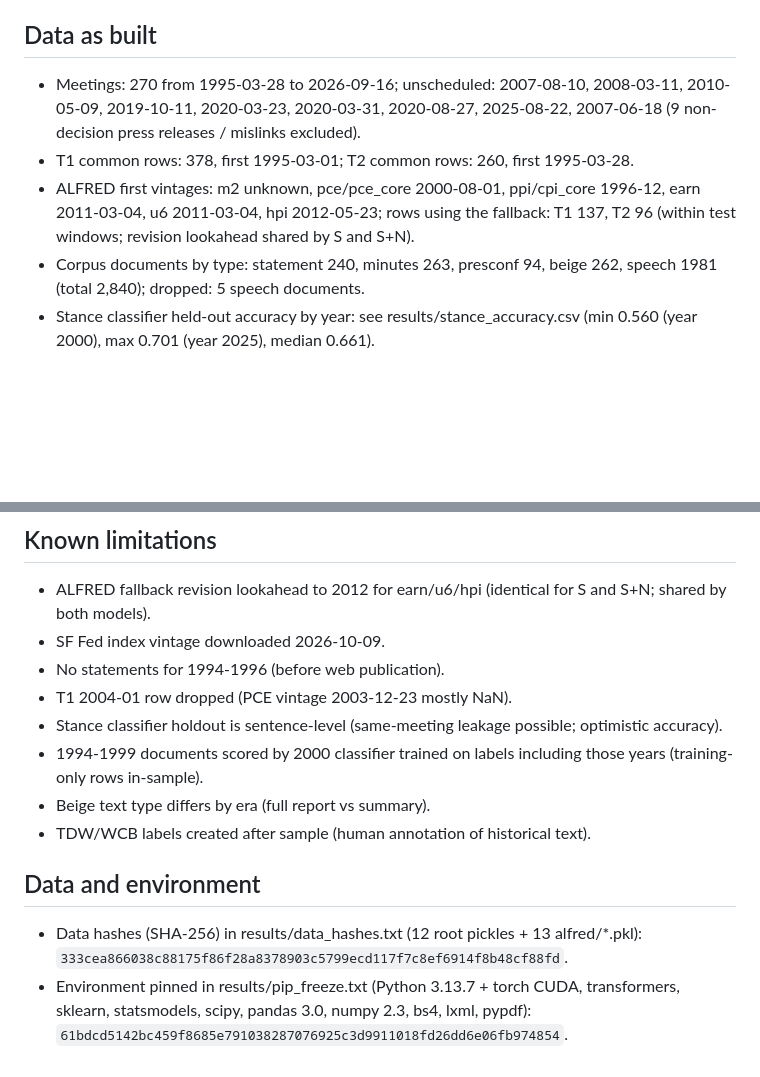
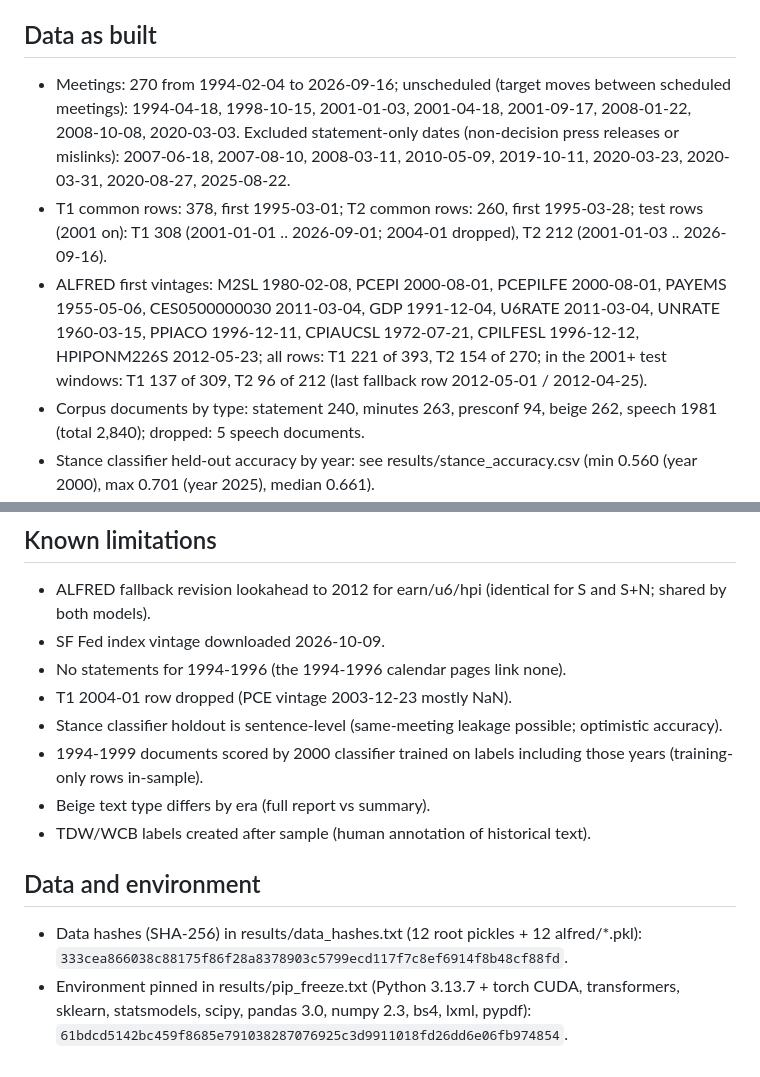
Before and after one commit to taminggg1-cmyk/fed-news-forecasting, a Markdown page: PREREG.md, 2 parts joined by grey strips. GitHub-like rendering; blank space fills up the shorter version.

Commit message:
Correct PREREG facts (meetings, vintages, windows)
Co-Authored-By: Claude Haiku 4.5 <noreply@anthropic.com>

```diff
--- a/PREREG.md
+++ b/PREREG.md
@@ -4,9 +4,9 @@ Date: 2026-10-09. Code commit: 68b5f08.
 Design: docs/superpowers/specs/2026-10-08-fed-news-design.md (all sections binding).
 
 ## Data as built
-- Meetings: 270 from 1995-03-28 to 2026-09-16; unscheduled: 2007-08-10, 2008-03-11, 2010-05-09, 2019-10-11, 2020-03-23, 2020-03-31, 2020-08-27, 2025-08-22, 2007-06-18 (9 non-decision press releases / mislinks excluded).
-- T1 common rows: 378, first 1995-03-01; T2 common rows: 260, first 1995-03-28.
-- ALFRED first vintages: m2 unknown, pce/pce_core 2000-08-01, ppi/cpi_core 1996-12, earn 2011-03-04, u6 2011-03-04, hpi 2012-05-23; rows using the fallback: T1 137, T2 96 (within test windows; revision lookahead shared by S and S+N).
+- Meetings: 270 from 1994-02-04 to 2026-09-16; unscheduled (target moves between scheduled meetings): 1994-04-18, 1998-10-15, 2001-01-03, 2001-04-18, 2001-09-17, 2008-01-22, 2008-10-08, 2020-03-03. Excluded statement-only dates (non-decision press releases or mislinks): 2007-06-18, 2007-08-10, 2008-03-11, 2010-05-09, 2019-10-11, 2020-03-23, 2020-03-31, 2020-08-27, 2025-08-22.
+- T1 common rows: 378, first 1995-03-01; T2 common rows: 260, first 1995-03-28; test rows (2001 on): T1 308 (2001-01-01 .. 2026-09-01; 2004-01 dropped), T2 212 (2001-01-03 .. 2026-09-16).
+- ALFRED first vintages: M2SL 1980-02-08, PCEPI 2000-08-01, PCEPILFE 2000-08-01, PAYEMS 1955-05-06, CES0500000030 2011-03-04, GDP 1991-12-04, U6RATE 2011-03-04, UNRATE 1960-03-15, PPIACO 1996-12-11, CPIAUCSL 1972-07-21, CPILFESL 1996-12-12, HPIPONM226S 2012-05-23; all rows: T1 221 of 393, T2 154 of 270; in the 2001+ test windows: T1 137 of 309, T2 96 of 212 (last fallback row 2012-05-01 / 2012-04-25).
 - Corpus documents by type: statement 240, minutes 263, presconf 94, beige 262, speech 1981 (total 2,840); dropped: 5 speech documents.
 - Stance classifier held-out accuracy by year: see results/stance_accuracy.csv (min 0.560 (year 2000), max 0.701 (year 2025), median 0.661).
 - Label matching rates: TDW 0.893, WCB 0.983 (gate 0.85); eligible for training: 2000 410, 2001 522, 2005 983, 2010 1522, 2020 2542, 2026 3074.
@@ -38,7 +38,7 @@ They cannot rescue a failed H1.
 ## Known limitations
 - ALFRED fallback revision lookahead to 2012 for earn/u6/hpi (identical for S and S+N; shared by both models).
 - SF Fed index vintage downloaded 2026-10-09.
-- No statements for 1994-1996 (before web publication).
+- No statements for 1994-1996 (the 1994-1996 calendar pages link none).
 - T1 2004-01 row dropped (PCE vintage 2003-12-23 mostly NaN).
 - Stance classifier holdout is sentence-level (same-meeting leakage possible; optimistic accuracy).
 - 1994-1999 documents scored by 2000 classifier trained on labels including those years (training-only rows in-sample).
@@ -46,5 +46,5 @@ They cannot rescue a failed H1.
 - TDW/WCB labels created after sample (human annotation of historical text).
 
 ## Data and environment
-- Data hashes (SHA-256) in results/data_hashes.txt (12 root pickles + 13 alfred/*.pkl): `333cea866038c88175f86f28a8378903c5799ecd117f7c8ef6914f8b48cf88fd`.
+- Data hashes (SHA-256) in results/data_hashes.txt (12 root pickles + 12 alfred/*.pkl): `333cea866038c88175f86f28a8378903c5799ecd117f7c8ef6914f8b48cf88fd`.
 - Environment pinned in results/pip_freeze.txt (Python 3.13.7 + torch CUDA, transformers, sklearn, statsmodels, scipy, pandas 3.0, numpy 2.3, bs4, lxml, pypdf): `61bdcd5142bc459f8685e791038287076925c3d9911018fd26dd6e06fb974854`.
```
Also changed, not shown: other parts of PREREG.md (+1 -1 lines).
